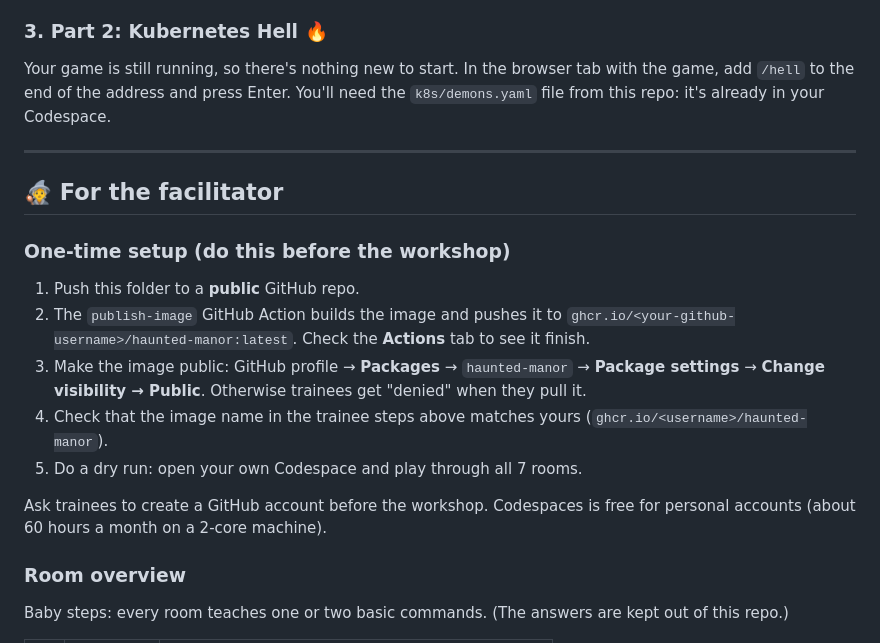
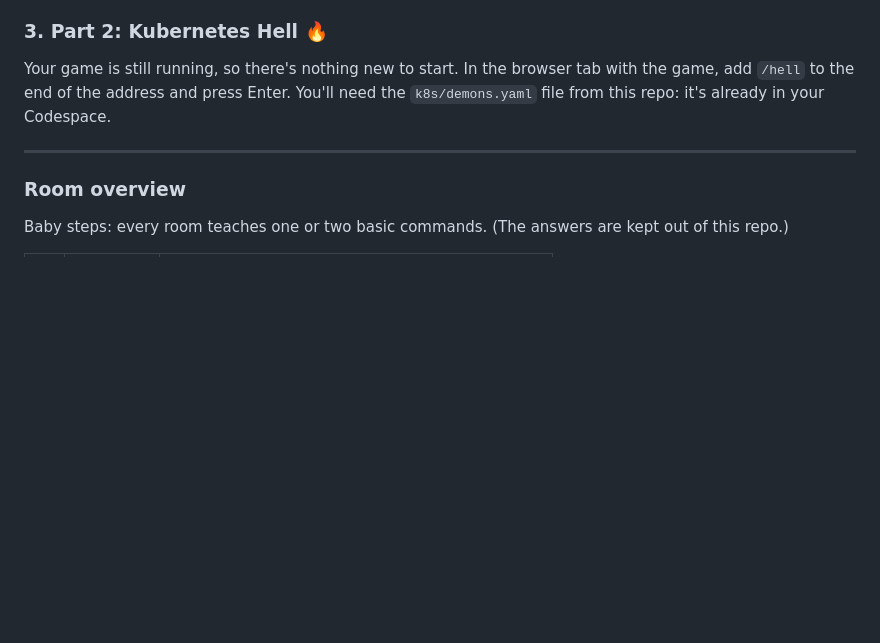
Before and after one commit to Panaceametis/BitWorkshop, a Markdown page: README.md, the part around the change. GitHub-like rendering; blank space fills up the shorter version.

Commit message:
Remove one-time setup instructions for facilitators
Removed facilitator setup instructions from README.

```diff
--- a/README.md
+++ b/README.md
@@ -38,20 +38,6 @@ it's already in your Codespace.
 
 ---
 
-## 🧙 For the facilitator
-
-### One-time setup (do this before the workshop)
-1. Push this folder to a **public** GitHub repo.
-2. The `publish-image` GitHub Action builds the image and pushes it to
-   `ghcr.io/<your-github-username>/haunted-manor:latest`. Check the **Actions** tab to see it finish.
-3. Make the image public: GitHub profile → **Packages** → `haunted-manor` → **Package settings** →
-   **Change visibility → Public**. Otherwise trainees get "denied" when they pull it.
-4. Check that the image name in the trainee steps above matches yours (`ghcr.io/<username>/haunted-manor`).
-5. Do a dry run: open your own Codespace and play through all 7 rooms.
-
-Ask trainees to create a GitHub account before the workshop. Codespaces is free for personal
-accounts (about 60 hours a month on a 2-core machine).
-
 ### Room overview
 
 Baby steps: every room teaches one or two basic commands. (The answers are kept out of this repo.)
```
